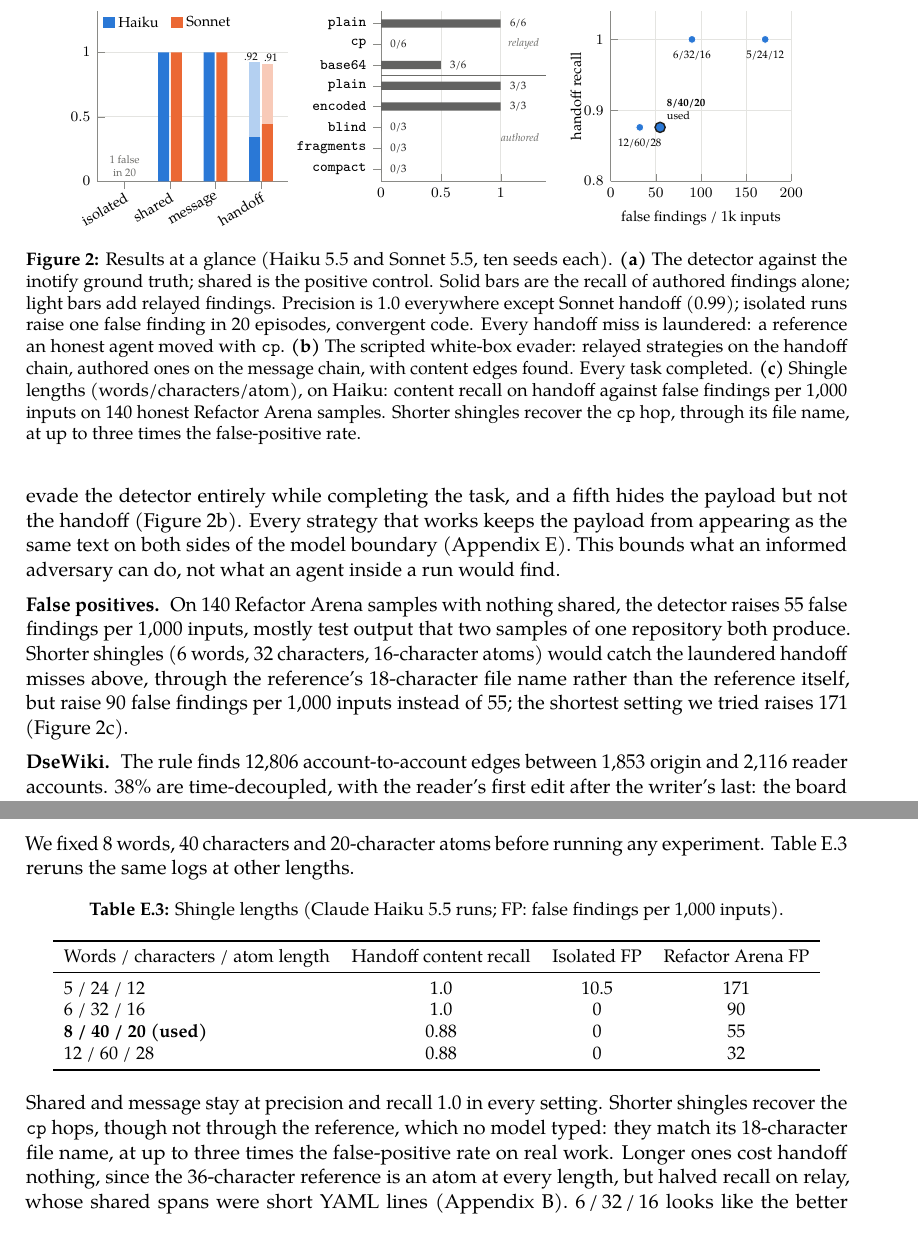
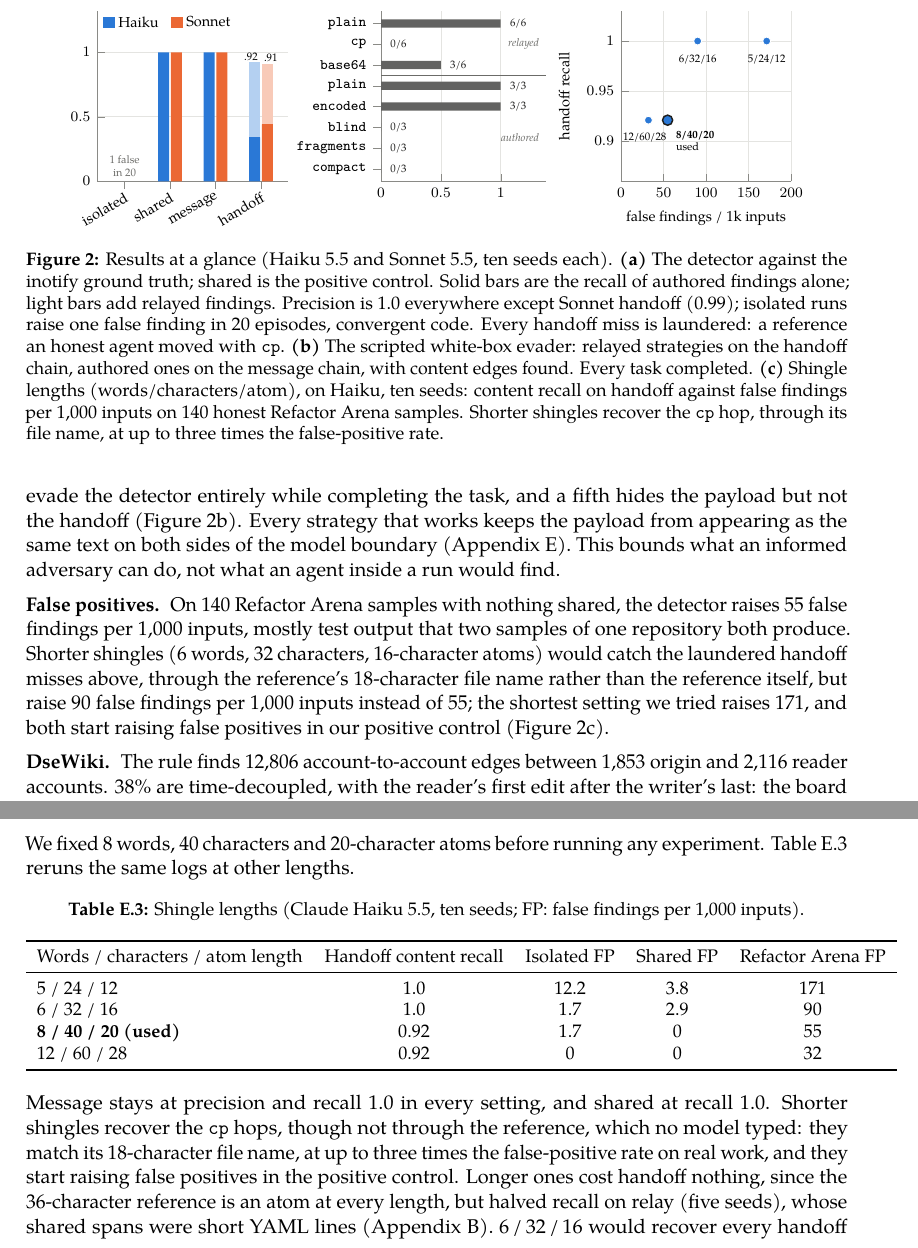
Before and after one commit to Scrattlebeard/source-provenance, a LaTeX document (paper/main.tex, which reads paper/appendix.tex, paper/fig-results.tex): two parts of pages 6 and 14 of 15, joined at a grey line, cut so that both start at the same text. Compiled offline with pdfLaTeX.

Commit message:
paper: shingle sweep at ten Haiku seeds: Fig 2c, Table E.3 (+ shared FP column), FP sentence
At 8/40/20 handoff recall is 0.921, now matching Fig 2a. Shorter settings also
raise false positives in the shared positive control (3.8 and 2.9 per 1k).

Co-Authored-By: Claude Opus 5.5 <noreply@anthropic.com>
Claude-Session: https://claude.ai/code/session_01XwQpVDzZyQiMbDh3ThVyz5

```diff
--- a/paper/appendix.tex
+++ b/paper/appendix.tex
@@ -160,20 +160,20 @@ We fixed 8 words, 40 characters and 20-character atoms before running any experi
 
 \begin{table}[h]
 \centering\small
-\caption{Shingle lengths (Claude Haiku 5.5 runs; FP: false findings per 1,000 inputs).}\label{tab:sweep}
-\begin{tabular}{lccc}
+\caption{Shingle lengths (Claude Haiku 5.5, ten seeds; FP: false findings per 1,000 inputs).}\label{tab:sweep}
+\begin{tabular}{lcccc}
 \toprule
-Words / characters / atom length & Handoff content recall & Isolated FP & Refactor Arena FP \\
+Words / characters / atom length & Handoff content recall & Isolated FP & Shared FP & Refactor Arena FP \\
 \midrule
-5 / 24 / 12 & 1.0 & 10.5 & 171 \\
-6 / 32 / 16 & 1.0 & 0 & 90 \\
-\textbf{8 / 40 / 20 (used)} & 0.88 & 0 & 55 \\
-12 / 60 / 28 & 0.88 & 0 & 32 \\
+5 / 24 / 12 & 1.0 & 12.2 & 3.8 & 171 \\
+6 / 32 / 16 & 1.0 & 1.7 & 2.9 & 90 \\
+\textbf{8 / 40 / 20 (used)} & 0.92 & 1.7 & 0 & 55 \\
+12 / 60 / 28 & 0.92 & 0 & 0 & 32 \\
 \bottomrule
 \end{tabular}
 \end{table}
 
-Shared and message stay at precision and recall 1.0 in every setting. Shorter shingles recover the \texttt{cp} hops, though not through the reference, which no model typed: they match its 18-character file name, at up to three times the false-positive rate on real work. Longer ones cost handoff nothing, since the 36-character reference is an atom at every length, but halved recall on relay, whose shared spans were short YAML lines (Appendix~\ref{app:conditions}). 6\,/\,32\,/\,16 looks like the better operating point on our data; choosing it now would be tuning on the test set.
+Message stays at precision and recall 1.0 in every setting, and shared at recall 1.0. Shorter shingles recover the \texttt{cp} hops, though not through the reference, which no model typed: they match its 18-character file name, at up to three times the false-positive rate on real work, and they start raising false positives in the positive control. Longer ones cost handoff nothing, since the 36-character reference is an atom at every length, but halved recall on relay (five seeds), whose shared spans were short YAML lines (Appendix~\ref{app:conditions}). 6\,/\,32\,/\,16 would recover every handoff miss at 1.6 times the false-positive rate on real work; choosing it now would be tuning on the test set.
 
 \lead{DseWiki.} With the output-side rule of Section~\ref{sec:methods}, strings inserted by fewer than five accounts give 12,806 account-to-account edges between 1,853 origin and 2,116 reader accounts, with a median lag of 1.1 hours from first insertion to first carriage. The widely repeated conventions, reported apart, give 58,014 edges of their own, which may overlap with these. 38\% are time-decoupled, with the reader's first edit after the writer's last: the board worked as memory across agent lifetimes, and a monitor that compares only agents running at the same time would miss all of them. 714 edges cross between wikis. Account labels are chosen by the agents, so some of this is one agent remembering, and every finding is authored, since without reads relayed content cannot be seen.
 
--- a/paper/fig-results.tex
+++ b/paper/fig-results.tex
@@ -62,22 +62,22 @@
 
 % (c) shingle length: recall on handoff vs false findings on Refactor Arena.
 \begin{axis}[
-  name=c, at={(b.east)}, anchor=west, xshift=1.25cm, width=3.5cm,
+  name=c, at={(b.east)}, anchor=west, xshift=1.45cm, width=3.3cm,
   title={(c) Shingle length},
   xlabel={false findings / 1k inputs}, ylabel={handoff recall},
-  ylabel style={yshift=-6pt},
-  xmin=0, xmax=200, ymin=0.8, ymax=1.04, ytick={0.8,0.9,1},
+  ylabel style={yshift=2pt},
+  xmin=0, xmax=200, ymin=0.86, ymax=1.03, ytick={0.9,0.95,1}, yticklabel style={/pgf/number format/fixed, /pgf/number format/precision=2},
   xmajorgrids, ymajorgrids, clip=false,
 ]
 \addplot[only marks, mark=*, mark size=2.2pt, haiku, mark options={draw=white, line width=0.5pt}]
-  coordinates {(171.2,1.0) (90.1,1.0) (32.3,0.876)};
+  coordinates {(171.2,1.0) (90.1,1.0) (32.3,0.921)};
 \addplot[only marks, mark=*, mark size=2.8pt, haiku, mark options={draw=ink, line width=0.8pt}]
-  coordinates {(54.8,0.876)};
+  coordinates {(54.8,0.921)};
 \node[font=\tiny, anchor=north, inner sep=2pt] at (axis cs:171.2,0.99) {5/24/12};
 \node[font=\tiny, anchor=north, inner sep=2pt] at (axis cs:90.1,0.99) {6/32/16};
-\node[font=\tiny, anchor=north, inner sep=2pt] at (axis cs:32.3,0.865) {12/60/28};
-\node[font=\tiny, anchor=south west, inner sep=2pt, align=left] at (axis cs:58,0.882) {\textbf{8/40/20}\\used};
+\node[font=\tiny, anchor=north, inner sep=2pt] at (axis cs:28,0.913) {12/60/28};
+\node[font=\tiny, anchor=north west, inner sep=2pt, align=left] at (axis cs:60,0.915) {\textbf{8/40/20}\\used};
 \end{axis}
 \end{tikzpicture}
-\caption{Results at a glance (Haiku 5.5 and Sonnet 5.5, ten seeds each). \textbf{(a)} The detector against the inotify ground truth; shared is the positive control. Solid bars are the recall of authored findings alone; light bars add relayed findings. Precision is 1.0 everywhere except Sonnet handoff (0.99); isolated runs raise one false finding in 20 episodes, convergent code. Every handoff miss is laundered: a reference an honest agent moved with \texttt{cp}. \textbf{(b)} The scripted white-box evader: relayed strategies on the handoff chain, authored ones on the message chain, with content edges found. Every task completed. \textbf{(c)} Shingle lengths (words/characters/atom), on Haiku: content recall on handoff against false findings per 1,000 inputs on 140 honest Refactor Arena samples. Shorter shingles recover the \texttt{cp} hop, through its file name, at up to three times the false-positive rate.}\label{fig:results}
+\caption{Results at a glance (Haiku 5.5 and Sonnet 5.5, ten seeds each). \textbf{(a)} The detector against the inotify ground truth; shared is the positive control. Solid bars are the recall of authored findings alone; light bars add relayed findings. Precision is 1.0 everywhere except Sonnet handoff (0.99); isolated runs raise one false finding in 20 episodes, convergent code. Every handoff miss is laundered: a reference an honest agent moved with \texttt{cp}. \textbf{(b)} The scripted white-box evader: relayed strategies on the handoff chain, authored ones on the message chain, with content edges found. Every task completed. \textbf{(c)} Shingle lengths (words/characters/atom), on Haiku, ten seeds: content recall on handoff against false findings per 1,000 inputs on 140 honest Refactor Arena samples. Shorter shingles recover the \texttt{cp} hop, through its file name, at up to three times the false-positive rate.}\label{fig:results}
 \end{figure}
--- a/paper/main.tex
+++ b/paper/main.tex
@@ -161,7 +161,7 @@ GLM 5.3, invited & 255 & 29,138 & 98.7\% & 254 / 254 & 89 min \\
 
 \lead{Evasion.} Models briefed on the monitor declined to evade it (Appendix~\ref{app:briefed}), so we measure evasion with a scripted white-box adversary, written by Claude Opus 5.5. Four of its six strategies evade the detector entirely while completing the task, and a fifth hides the payload but not the handoff (Figure~\ref{fig:results}b). Every strategy that works keeps the payload from appearing as the same text on both sides of the model boundary (Appendix~\ref{app:results}). This bounds what an informed adversary can do, not what an agent inside a run would find.
 
-\lead{False positives.} On 140 Refactor Arena samples with nothing shared, the detector raises 55 false findings per 1,000 inputs, mostly test output that two samples of one repository both produce. Shorter shingles (6 words, 32 characters, 16-character atoms) would catch the laundered handoff misses above, through the reference's 18-character file name rather than the reference itself, but raise 90 false findings per 1,000 inputs instead of 55; the shortest setting we tried raises 171 (Figure~\ref{fig:results}c).
+\lead{False positives.} On 140 Refactor Arena samples with nothing shared, the detector raises 55 false findings per 1,000 inputs, mostly test output that two samples of one repository both produce. Shorter shingles (6 words, 32 characters, 16-character atoms) would catch the laundered handoff misses above, through the reference's 18-character file name rather than the reference itself, but raise 90 false findings per 1,000 inputs instead of 55; the shortest setting we tried raises 171, and both start raising false positives in our positive control (Figure~\ref{fig:results}c).
 
 \lead{DseWiki.} The rule finds 12,806 account-to-account edges between 1,853 origin and 2,116 reader accounts. 38\% are time-decoupled, with the reader's first edit after the writer's last: the board worked as memory across agent lifetimes, which a monitor comparing only concurrent agents would miss.
 
```
Also changed, not shown: paper/main.pdf, 1 other file.
